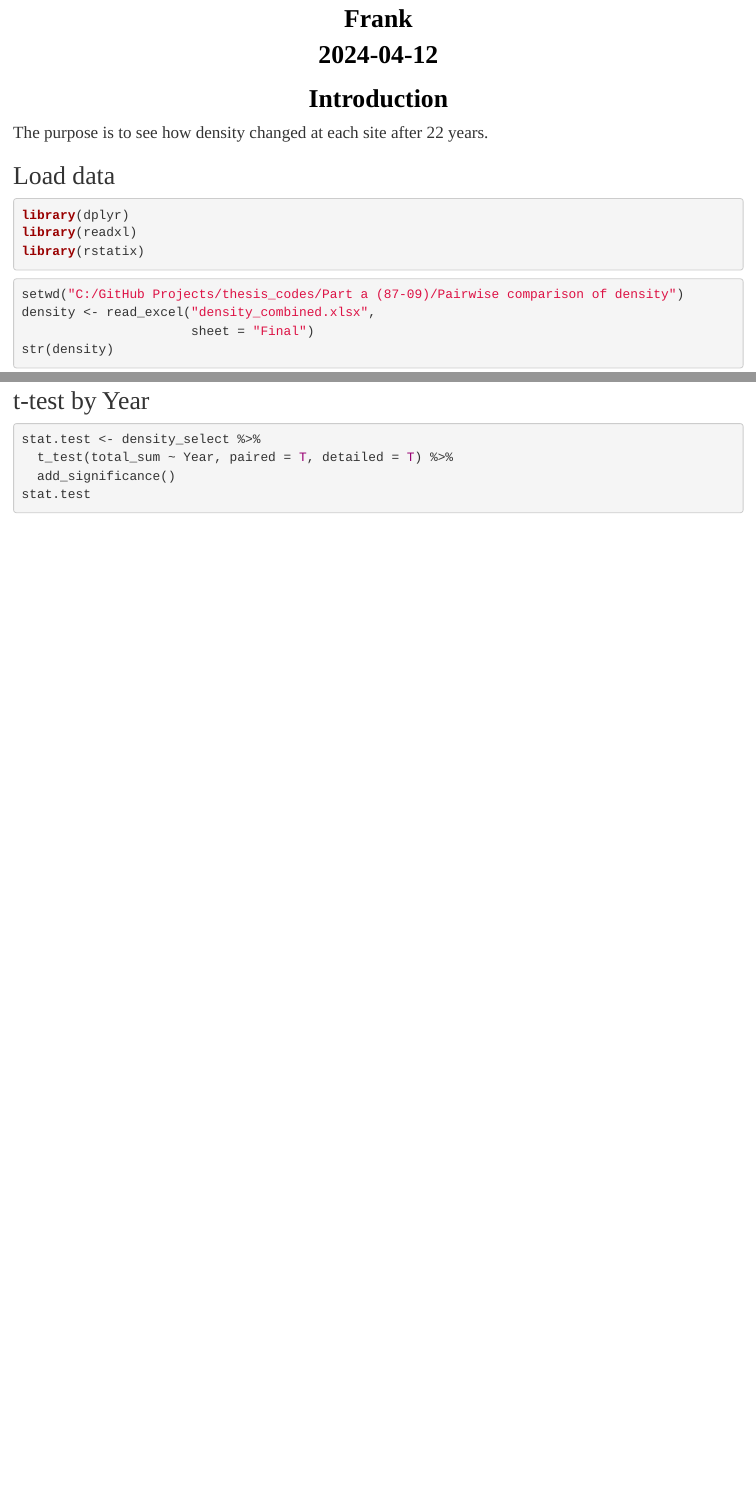
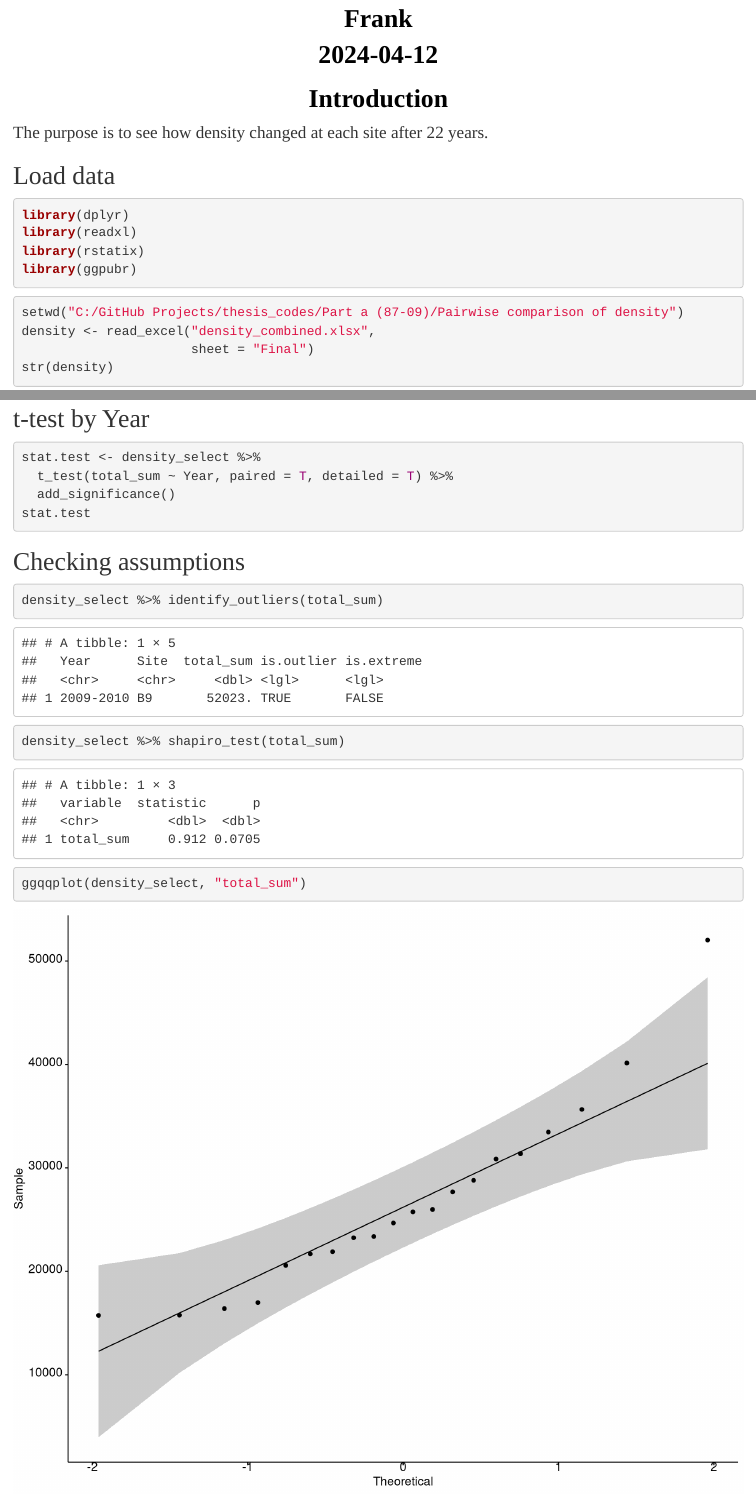
Before and after one commit to ntaquach/thesis_codes, an R Markdown document (Part a (87-09)/Pairwise comparison of density/total density paired t test.Rmd): the page in a window 1100 px wide, from 70 px down, and a second part further down, joined at a grey line. Rendered offline with R 4.5, knitr and Pandoc, with nearby package versions.

Commit message:
Update total density paired t test.Rmd

````diff
--- a/Part a (87-09)/Pairwise comparison of density/total density paired t test.Rmd
+++ b/Part a (87-09)/Pairwise comparison of density/total density paired t test.Rmd
@@ -51,6 +51,7 @@ The purpose is to see how density changed at each site after 22 years.
 library(dplyr)
 library(readxl)
 library(rstatix)
+library(ggpubr)
 ```
 
 ```{r message=F, warning=F}
@@ -74,3 +75,14 @@ stat.test <- density_select %>%
   add_significance()
 stat.test
 ```
+
+## Checking assumptions
+
+```{r message=F, warning=F}
+density_select %>% identify_outliers(total_sum)
+```
+```{r message=F, warning=F}
+density_select %>% shapiro_test(total_sum)
+
+ggqqplot(density_select, "total_sum")
+```
````
